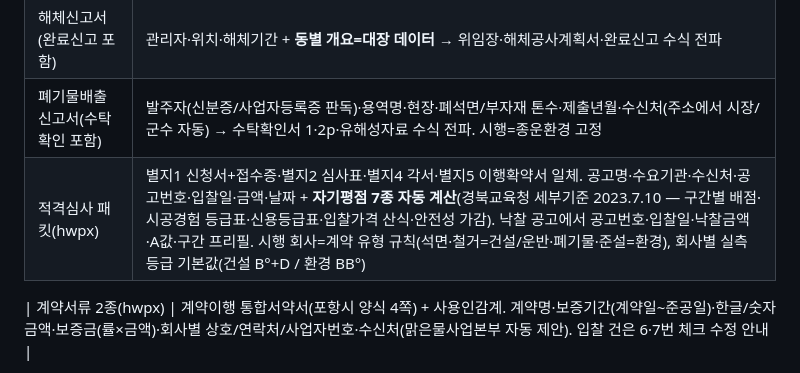
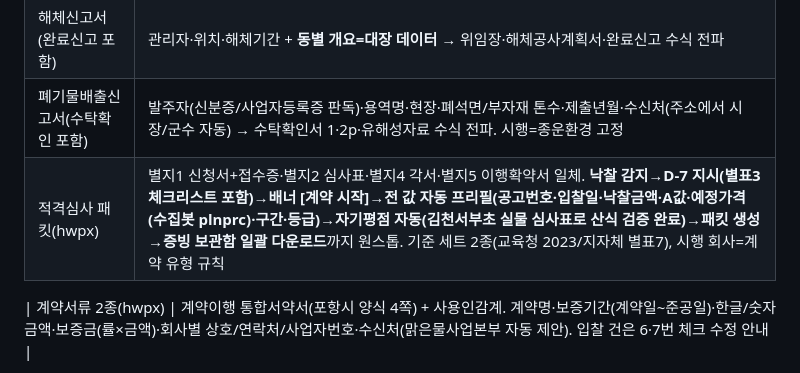
Before and after one commit to ngi6442-afk/jongwoon-app, a Markdown page: FEATURES.md, the part around the change. GitHub-like rendering.

Commit message:
FEATURES: 적격심사 원스톱 흐름 갱신

```diff
--- a/FEATURES.md
+++ b/FEATURES.md
@@ -49,7 +49,7 @@
 | 석면해체계획서 | 검수 자재표 5행·함유율·준공일자(대장 승인일)·명단 4곳(일용직 체크 선택+인원수)·근로자대표 |
 | 해체신고서(완료신고 포함) | 관리자·위치·해체기간 + **동별 개요=대장 데이터** → 위임장·해체공사계획서·완료신고 수식 전파 |
 | 폐기물배출신고서(수탁확인 포함) | 발주자(신분증/사업자등록증 판독)·용역명·현장·폐석면/부자재 톤수·제출년월·수신처(주소에서 시장/군수 자동) → 수탁확인서 1·2p·유해성자료 수식 전파. 시행=종운환경 고정 |
-| 적격심사 패킷(hwpx) | 별지1 신청서+접수증·별지2 심사표·별지4 각서·별지5 이행확약서 일체. 공고명·수요기관·수신처·공고번호·입찰일·금액·날짜 + **자기평점 7종 자동 계산**(경북교육청 세부기준 2023.7.10 — 구간별 배점·시공경험 등급표·신용등급표·입찰가격 산식·안전성 가감). 낙찰 공고에서 공고번호·입찰일·낙찰금액·A값·구간 프리필. 시행 회사=계약 유형 규칙(석면·철거=건설/운반·폐기물·준설=환경), 회사별 실측 등급 기본값(건설 B°+D / 환경 BB°) |
+| 적격심사 패킷(hwpx) | 별지1 신청서+접수증·별지2 심사표·별지4 각서·별지5 이행확약서 일체. **낙찰 감지→D-7 지시(별표3 체크리스트 포함)→배너 [계약 시작]→전 값 자동 프리필(공고번호·입찰일·낙찰금액·A값·예정가격(수집봇 plnprc)·구간·등급)→자기평점 자동(김천서부초 실물 심사표로 산식 검증 완료)→패킷 생성→증빙 보관함 일괄 다운로드**까지 원스톱. 기준 세트 2종(교육청 2023/지자체 별표7), 시행 회사=계약 유형 규칙 |
 
 | 계약서류 2종(hwpx) | 계약이행 통합서약서(포항시 양식 4쪽) + 사용인감계. 계약명·보증기간(계약일~준공일)·한글/숫자 금액·보증금(률×금액)·회사별 상호/연락처/사업자번호·수신처(맑은물사업본부 자동 제안). 입찰 건은 6·7번 체크 수정 안내 |
 
```
